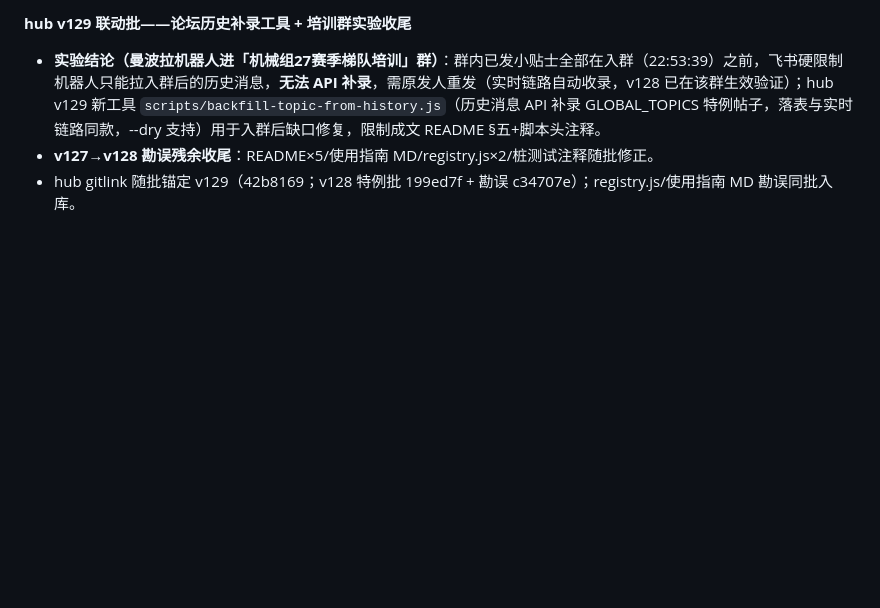
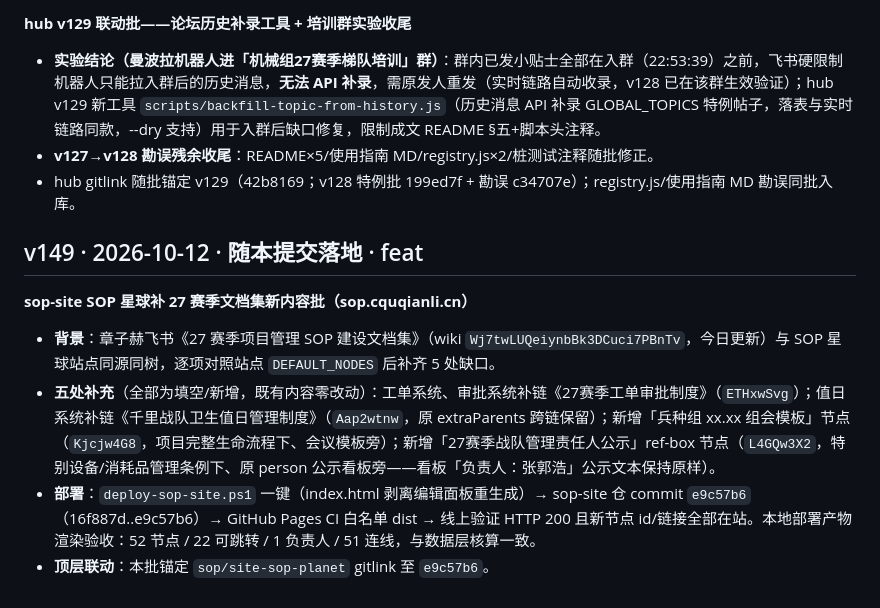
Before and after one commit to NepheLoudy/bambu-print-reservation, a Markdown page: DEVLOG.md, the part around one of its changes. Drawn GitHub-style; blank space fills up the shorter version.

Commit message:
feat: v149——sop-site SOP 星球补 27 赛季文档集新内容批：工单/值日/审批系统补链+兵种组组会模板+管理责任人公示文档节点（五处填空/新增，既有内容零改动）；线上 sop.cquqianli.cn 已生效（sop-site e9c57b6）；顶层锚 sop gitlink

```diff
--- a/DEVLOG.md
+++ b/DEVLOG.md
@@ -1275,3 +1275,12 @@
 - **实验结论（曼波拉机器人进「机械组27赛季梯队培训」群）**：群内已发小贴士全部在入群（22:53:39）之前，飞书硬限制机器人只能拉入群后的历史消息，**无法 API 补录**，需原发人重发（实时链路自动收录，v128 已在该群生效验证）；hub v129 新工具 `scripts/backfill-topic-from-history.js`（历史消息 API 补录 GLOBAL_TOPICS 特例帖子，落表与实时链路同款，--dry 支持）用于入群后缺口修复，限制成文 README §五+脚本头注释。
 - **v127→v128 勘误残余收尾**：README×5/使用指南 MD/registry.js×2/桩测试注释随批修正。
 - hub gitlink 随批锚定 v129（42b8169；v128 特例批 199ed7f + 勘误 c34707e）；registry.js/使用指南 MD 勘误同批入库。
+
+## v149 · 2026-10-12 · 随本提交落地 · feat
+
+**sop-site SOP 星球补 27 赛季文档集新内容批（sop.cquqianli.cn）**
+
+- **背景**：章子赫飞书《27 赛季项目管理 SOP 建设文档集》（wiki `Wj7twLUQeiynbBk3DCuci7PBnTv`，今日更新）与 SOP 星球站点同源同树，逐项对照站点 `DEFAULT_NODES` 后补齐 5 处缺口。
+- **五处补充**（全部为填空/新增，既有内容零改动）：工单系统、审批系统补链《27赛季工单审批制度》（`ETHxwSvg`）；值日系统补链《千里战队卫生值日管理制度》（`Aap2wtnw`，原 extraParents 跨链保留）；新增「兵种组 xx.xx 组会模板」节点（`Kjcjw4G8`，项目完整生命流程下、会议模板旁）；新增「27赛季战队管理责任人公示」ref-box 节点（`L4GQw3X2`，特别设备/消耗品管理条例下、原 person 公示看板旁——看板「负责人：张郭浩」公示文本保持原样）。
+- **部署**：`deploy-sop-site.ps1` 一键（index.html 剥离编辑面板重生成）→ sop-site 仓 commit `e9c57b6`（16f887d..e9c57b6）→ GitHub Pages CI 白名单 dist → 线上验证 HTTP 200 且新节点 id/链接全部在站。本地部署产物渲染验收：52 节点 / 22 可跳转 / 1 负责人 / 51 连线，与数据层核算一致。
+- **顶层联动**：本批锚定 `sop/site-sop-planet` gitlink 至 `e9c57b6`。
```
Also changed, not shown: other parts of DEVLOG.md (+1 -1 lines).
